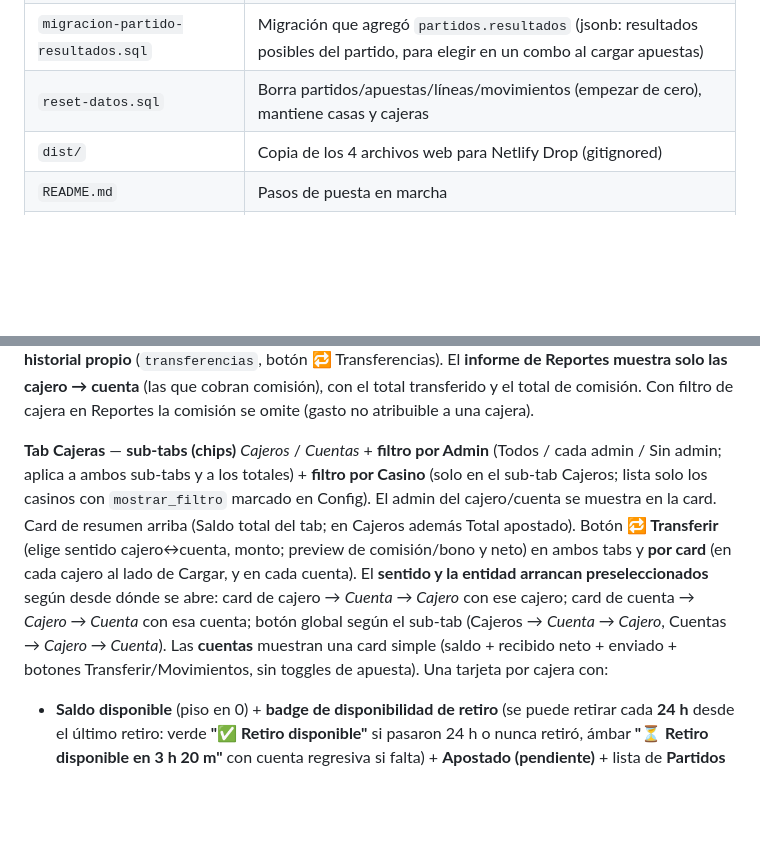
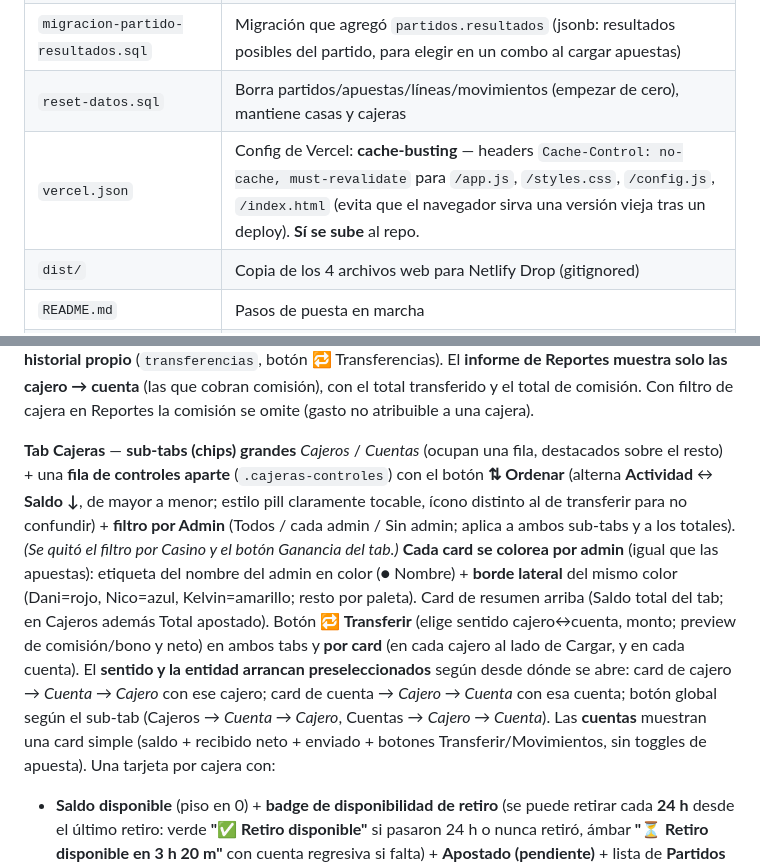
Before and after one commit to FDany90/bets, a Markdown page: PROYECTO.md, 2 parts joined by grey strips. GitHub-like rendering; blank space fills up the shorter version.

```diff
--- a/PROYECTO.md
+++ b/PROYECTO.md
@@ -43,6 +43,7 @@ App web para registrar apuestas y llevar el historial de ganancias, reemplazando
 | `migracion-cajera-activo.sql` | Migración que agregó `cajeras.activo` (desactivar un cajero para la carga de apuestas) |
 | `migracion-partido-resultados.sql` | Migración que agregó `partidos.resultados` (jsonb: resultados posibles del partido, para elegir en un combo al cargar apuestas) |
 | `reset-datos.sql` | Borra partidos/apuestas/líneas/movimientos (empezar de cero), mantiene casas y cajeras |
+| `vercel.json` | Config de Vercel: **cache-busting** — headers `Cache-Control: no-cache, must-revalidate` para `/app.js`, `/styles.css`, `/config.js`, `/index.html` (evita que el navegador sirva una versión vieja tras un deploy). **Sí se sube** al repo. |
 | `dist/` | Copia de los 4 archivos web para Netlify Drop (gitignored) |
 | `README.md` | Pasos de puesta en marcha |
 | `.gitignore` | Excluye `*.sql`, `dist/`, `.agents/` + `skills-lock.json` (tooling de skills), etc. |
@@ -146,7 +148,7 @@ Marcador manual `cajeras.saldo_retiro`: se prende cuando a la cajera ya se le ca
 
 **Cuentas (personas) y transferencias** — Las **cuentas** (`cajeras.es_cuenta = true`) son personas a las que se les transfiere plata; se administran igual que los cajeros (saldo/movimientos) pero **no apuestan** (no aparecen en apuestas ni en los modales Cargar/Retirar/Ganancia). Una **transferencia** cajero↔cuenta mueve saldo. La **comisión** (global, `config.comision_cuenta_pct`, 5% default) se cobra **solo cuando el dinero entra a una cuenta (cajero → cuenta)**; en el sentido cuenta → cajero **no** hay comisión. Además, en **cuenta → cajero** se acredita un **bono de depósito** al saldo del cajero, **elegido del listado de bonos** (chips; default = el del casino si está en el listado), snapshot al momento (monto × %/100), igual que una Carga con bono. El origen baja `monto`, el destino recibe `monto − comisión + bono`, y la comisión es un **gasto que baja el profit histórico y actual** (el bono solo infla saldo). Una transferencia también cuenta como **actividad** (ordena la card del cajero/cuenta arriba). Tiene su **historial propio** (`transferencias`, botón 🔁 Transferencias). El **informe de Reportes muestra solo las cajero → cuenta** (las que cobran comisión), con el total transferido y el total de comisión. Con filtro de cajera en Reportes la comisión se omite (gasto no atribuible a una cajera).
 
-**Tab Cajeras** — **sub-tabs (chips)** *Cajeros* / *Cuentas* + **filtro por Admin** (Todos / cada admin / Sin admin; aplica a ambos sub-tabs y a los totales) + **filtro por Casino** (solo en el sub-tab Cajeros; lista solo los casinos con `mostrar_filtro` marcado en Config). El admin del cajero/cuenta se muestra en la card. Card de resumen arriba (Saldo total del tab; en Cajeros además Total apostado). Botón **🔁 Transferir** (elige sentido cajero↔cuenta, monto; preview de comisión/bono y neto) en ambos tabs y **por card** (en cada cajero al lado de Cargar, y en cada cuenta). El **sentido y la entidad arrancan preseleccionados** según desde dónde se abre: card de cajero → *Cuenta → Cajero* con ese cajero; card de cuenta → *Cajero → Cuenta* con esa cuenta; botón global según el sub-tab (Cajeros → *Cuenta → Cajero*, Cuentas → *Cajero → Cuenta*). Las **cuentas** muestran una card simple (saldo + recibido neto + enviado + botones Transferir/Movimientos, sin toggles de apuesta). Una tarjeta por cajera con:
+**Tab Cajeras** — **sub-tabs (chips) grandes** *Cajeros* / *Cuentas* (ocupan una fila, destacados sobre el resto) + una **fila de controles aparte** (`.cajeras-controles`) con el botón **⇅ Ordenar** (alterna **Actividad** ↔ **Saldo ↓**, de mayor a menor; estilo pill claramente tocable, ícono distinto al de transferir para no confundir) + **filtro por Admin** (Todos / cada admin / Sin admin; aplica a ambos sub-tabs y a los totales). *(Se quitó el filtro por Casino y el botón Ganancia del tab.)* **Cada card se colorea por admin** (igual que las apuestas): etiqueta del nombre del admin en color (● Nombre) + **borde lateral** del mismo color (Dani=rojo, Nico=azul, Kelvin=amarillo; resto por paleta). Card de resumen arriba (Saldo total del tab; en Cajeros además Total apostado). Botón **🔁 Transferir** (elige sentido cajero↔cuenta, monto; preview de comisión/bono y neto) en ambos tabs y **por card** (en cada cajero al lado de Cargar, y en cada cuenta). El **sentido y la entidad arrancan preseleccionados** según desde dónde se abre: card de cajero → *Cuenta → Cajero* con ese cajero; card de cuenta → *Cajero → Cuenta* con esa cuenta; botón global según el sub-tab (Cajeros → *Cuenta → Cajero*, Cuentas → *Cajero → Cuenta*). Las **cuentas** muestran una card simple (saldo + recibido neto + enviado + botones Transferir/Movimientos, sin toggles de apuesta). Una tarjeta por cajera con:
   - **Saldo disponible** (piso en 0) + **badge de disponibilidad de retiro** (se puede retirar cada **24 h** desde el último retiro: verde **"✅ Retiro disponible"** si pasaron 24 h o nunca retiró, ámbar **"⏳ Retiro disponible en 3 h 20 m"** con cuenta regresiva si falta) + **Apostado (pendiente)** + lista de **Partidos pendientes** con su monto. (Se quitaron los totales históricos cargado/ganado/retirado.) Ordenadas por **última actividad**.
   - **Toggle "Saldo de retiro"** (flag manual): al prenderlo la card se **resalta en verde** (borde + badge). Indica que la cajera ya tiene saldo cargado para retirar; se consume al resolver un partido.
   - **Toggle "🔒 Pendiente de retiro"** (flag manual independiente): al prenderlo la card **y el monto del saldo** se resaltan en **rojo** (bloqueo visual; gana sobre el verde si ambos están activos). Indica que tiene un saldo a la espera de ser retirado y que no se debe tocar hasta hacer el retiro. Solo visual, no afecta cálculos. **Se activa automáticamente** en todas las cajeras de un partido al **resolverlo por primera vez**; se apaga a mano (al hacer el retiro real). Optimista.
```
Also changed, not shown: other parts of PROYECTO.md (+19 -4 lines).
